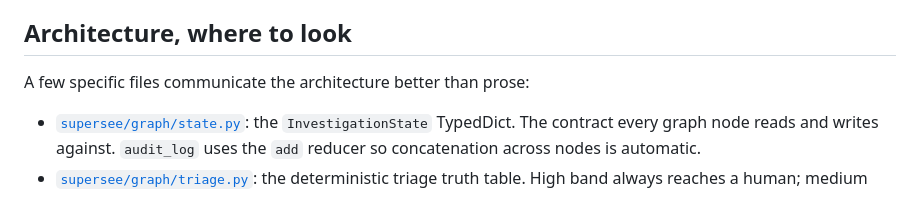
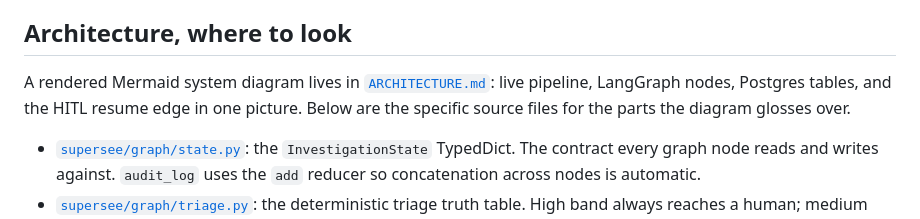
Before and after one commit to rakinne/x-supersee, a Markdown page: README.md, the part around the change. Rendered like a GitHub page.

```diff
--- a/README.md
+++ b/README.md
@@ -127,7 +127,10 @@ scoring rationale for a specific input.
 
 ## Architecture, where to look
 
-A few specific files communicate the architecture better than prose:
+A rendered Mermaid system diagram lives in
+[`ARCHITECTURE.md`](ARCHITECTURE.md): live pipeline, LangGraph nodes,
+Postgres tables, and the HITL resume edge in one picture. Below are the
+specific source files for the parts the diagram glosses over.
 
 - [`supersee/graph/state.py`](supersee/graph/state.py): the
   `InvestigationState` TypedDict. The contract every graph node reads and
```
Also changed, not shown: ARCHITECTURE.md (added, +201 -0 lines).
